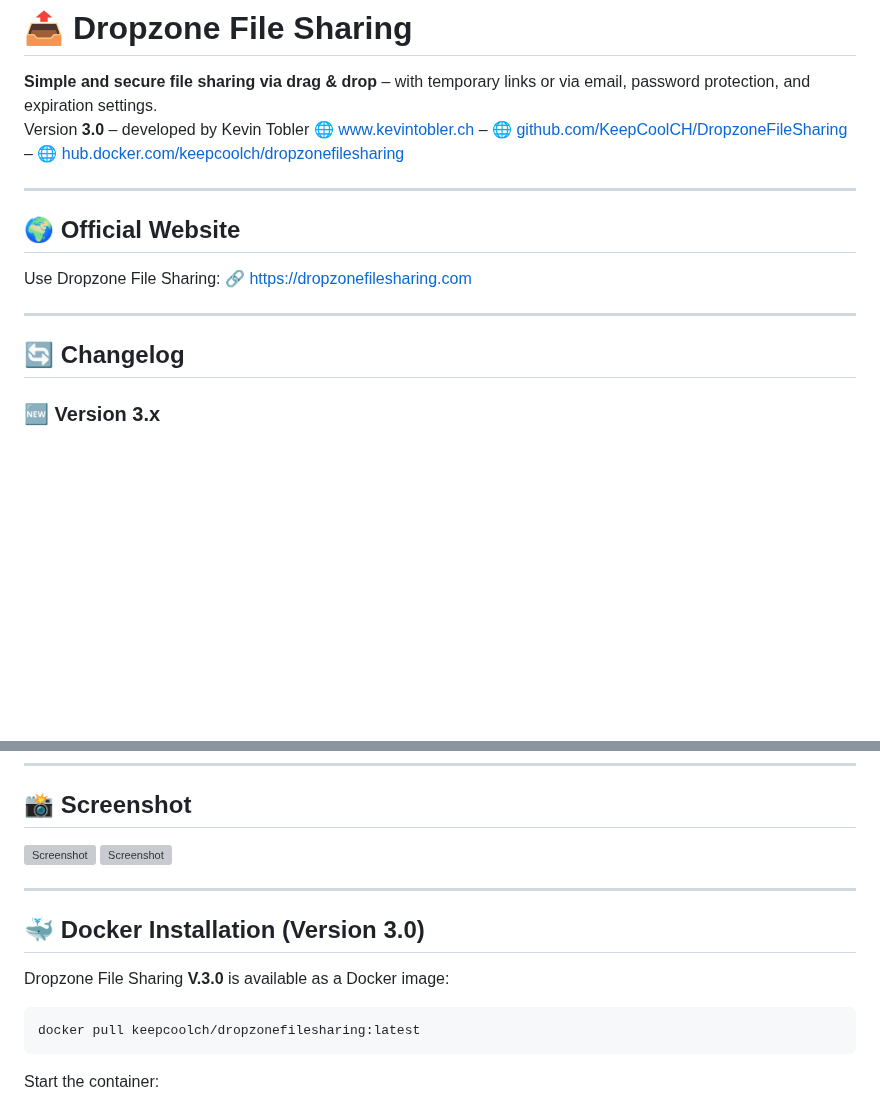
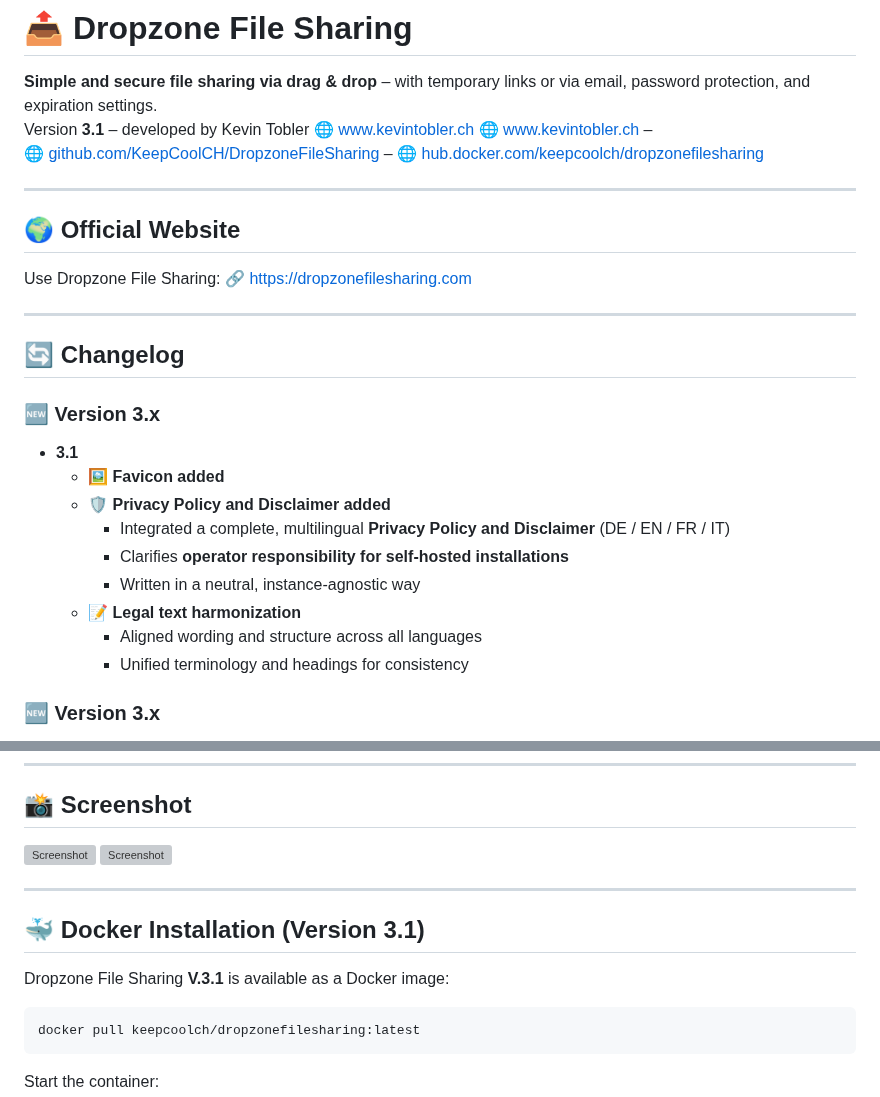
Before and after one commit to KeepCoolCH/DropzoneFileSharing, a Markdown page: README.md, 2 parts joined by grey strips. GitHub-like rendering; blank space fills up the shorter version; grey boxes are pictures that could not be loaded.

Commit message:
Update README for version 3.1 release
Updated version number to 3.1 and added new features to changelog.

````diff
--- a/README.md
+++ b/README.md
@@ -1,7 +1,7 @@
 # 📤 Dropzone File Sharing
 
 **Simple and secure file sharing via drag & drop** – with temporary links or via email, password protection, and expiration settings.
-Version **3.0** – developed by Kevin Tobler 🌐 [www.kevintobler.ch](https://www.kevintobler.ch) – 🌐 [github.com/KeepCoolCH/DropzoneFileSharing](https://github.com/KeepCoolCH/DropzoneFileSharing) – 🌐 [hub.docker.com/keepcoolch/dropzonefilesharing](https://hub.docker.com/r/keepcoolch/dropzonefilesharing)
+Version **3.1** – developed by Kevin Tobler 🌐 [www.kevintobler.ch](https://www.kevintobler.ch) 🌐 [www.kevintobler.ch](https://www.kevintobler.ch) – 🌐 [github.com/KeepCoolCH/DropzoneFileSharing](https://github.com/KeepCoolCH/DropzoneFileSharing) – 🌐 [hub.docker.com/keepcoolch/dropzonefilesharing](https://hub.docker.com/r/keepcoolch/dropzonefilesharing)
 
 ---
 
@@ -13,6 +13,17 @@ Use Dropzone File Sharing:
 ---
 
 ## 🔄 Changelog
+
+### 🆕 Version 3.x
+- **3.1**
+  - 🖼️ **Favicon added**
+  - 🛡️ **Privacy Policy and Disclaimer added**
+    - Integrated a complete, multilingual **Privacy Policy and Disclaimer** (DE / EN / FR / IT)
+    - Clarifies **operator responsibility for self-hosted installations**
+    - Written in a neutral, instance-agnostic way
+  - 📝 **Legal text harmonization**
+    - Aligned wording and structure across all languages
+    - Unified terminology and headings for consistency
 
 ### 🆕 Version 3.x
 - **3.0**
@@ -107,9 +118,9 @@ Use Dropzone File Sharing:
 
 ---
 
-## 🐳 Docker Installation (Version 3.0)
+## 🐳 Docker Installation (Version 3.1)
 
-Dropzone File Sharing **V.3.0** is available as a Docker image:
+Dropzone File Sharing **V.3.1** is available as a Docker image:
 
 ```bash
 docker pull keepcoolch/dropzonefilesharing:latest
````
Also changed, not shown: other parts of README.md (+2 -2 lines).
